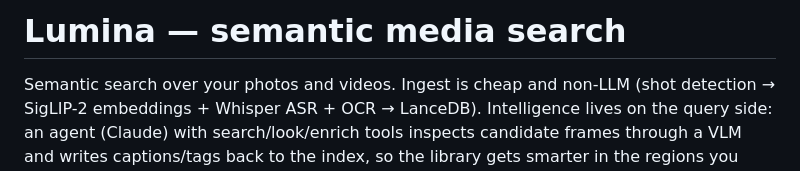
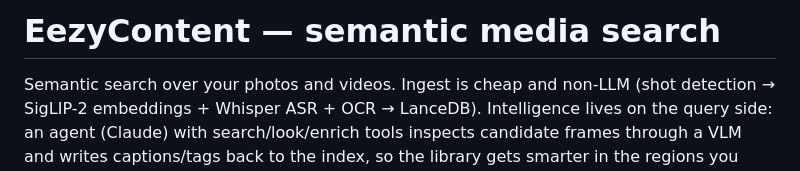
Before and after one commit to not-ekalabya/eezy-content, a Markdown page: README.md, the part around the change. Drawn GitHub-style.

Commit message:
name update

```diff
--- a/README.md
+++ b/README.md
@@ -1,4 +1,4 @@
-# Lumina — semantic media search
+# EezyContent — semantic media search
 
 Semantic search over your photos and videos. Ingest is cheap and non-LLM (shot detection → SigLIP-2 embeddings + Whisper ASR + OCR → LanceDB). Intelligence lives on the query side: an agent (Claude) with search/look/enrich tools inspects candidate frames through a VLM and writes captions/tags back to the index, so the library gets smarter in the regions you actually search.
 
```
